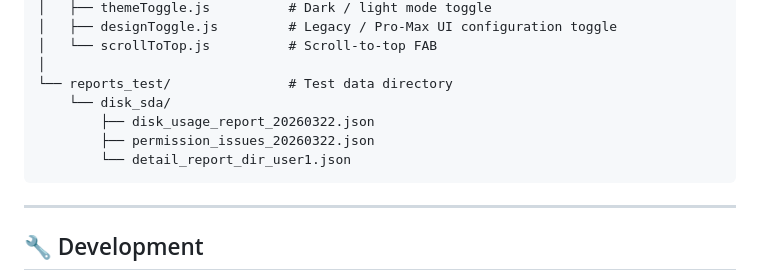
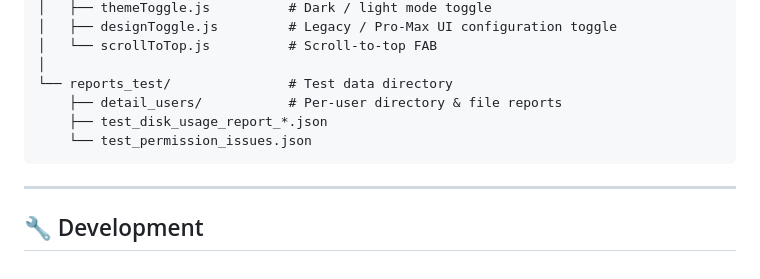
Before and after one commit to hyhy2001/disk_usage, a Markdown page: README.md, the part around the change. Drawn GitHub-style.

````diff
--- a/README.md
+++ b/README.md
@@ -229,10 +229,9 @@ disk_usage/
 │   └── scrollToTop.js          # Scroll-to-top FAB
 │
 └── reports_test/               # Test data directory
-    └── disk_sda/
-        ├── disk_usage_report_20260322.json
-        ├── permission_issues_20260322.json
-        └── detail_report_dir_user1.json
+    ├── detail_users/           # Per-user directory & file reports
+    ├── test_disk_usage_report_*.json
+    └── test_permission_issues.json
 ```
 
 ---
````
